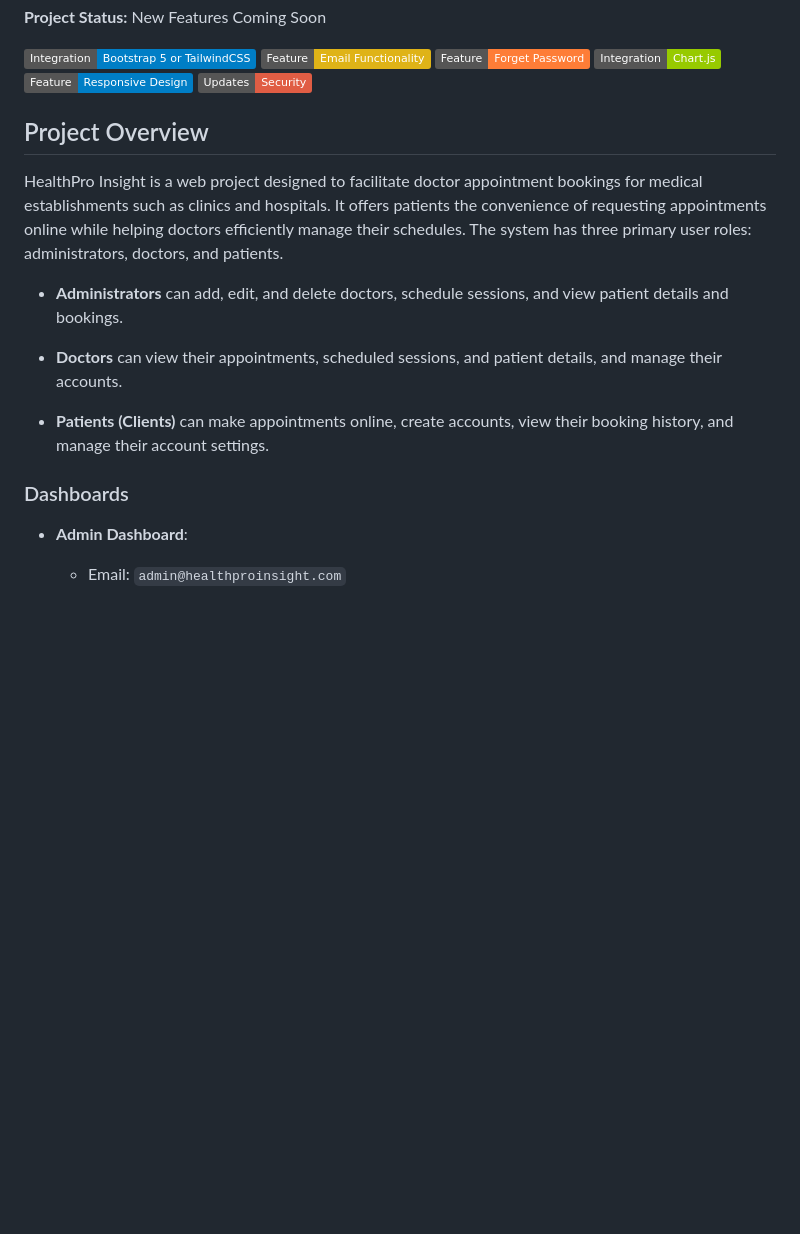
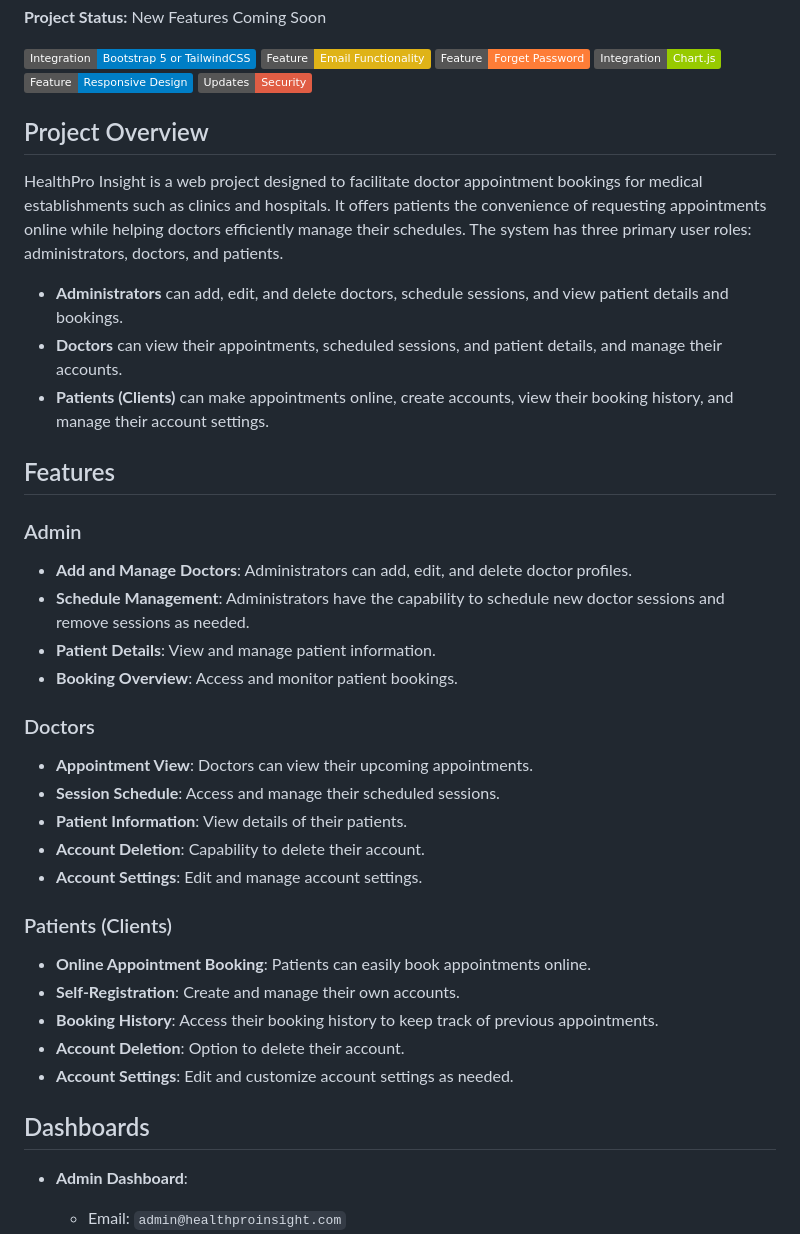
Before and after one commit to 9QIX/HealthPro-Insight, a Markdown page: README.md, the part around the change. Drawn GitHub-style; badges without logos; blank space fills up the shorter version.

```diff
--- a/README.md
+++ b/README.md
@@ -13,18 +13,40 @@ Welcome to the HealthPro Insight Doctor Appointment System, an open-source web p
 ![Responsive Design](https://img.shields.io/badge/Feature-Responsive%20Design-blue)
 ![Security Updates](https://img.shields.io/badge/Updates-Security-red)
 
-
 ## Project Overview
 
 HealthPro Insight is a web project designed to facilitate doctor appointment bookings for medical establishments such as clinics and hospitals. It offers patients the convenience of requesting appointments online while helping doctors efficiently manage their schedules. The system has three primary user roles: administrators, doctors, and patients.
 
 - **Administrators** can add, edit, and delete doctors, schedule sessions, and view patient details and bookings.
-
 - **Doctors** can view their appointments, scheduled sessions, and patient details, and manage their accounts.
-
 - **Patients (Clients)** can make appointments online, create accounts, view their booking history, and manage their account settings.
 
-### Dashboards
+## Features
+
+### Admin
+
+- **Add and Manage Doctors**: Administrators can add, edit, and delete doctor profiles.
+- **Schedule Management**: Administrators have the capability to schedule new doctor sessions and remove sessions as needed.
+- **Patient Details**: View and manage patient information.
+- **Booking Overview**: Access and monitor patient bookings.
+
+### Doctors
+
+- **Appointment View**: Doctors can view their upcoming appointments.
+- **Session Schedule**: Access and manage their scheduled sessions.
+- **Patient Information**: View details of their patients.
+- **Account Deletion**: Capability to delete their account.
+- **Account Settings**: Edit and manage account settings.
+
+### Patients (Clients)
+
+- **Online Appointment Booking**: Patients can easily book appointments online.
+- **Self-Registration**: Create and manage their own accounts.
+- **Booking History**: Access their booking history to keep track of previous appointments.
+- **Account Deletion**: Option to delete their account.
+- **Account Settings**: Edit and customize account settings as needed.
+
+## Dashboards
 
 - **Admin Dashboard**:
   - Email: `admin@healthproinsight.com`
```
